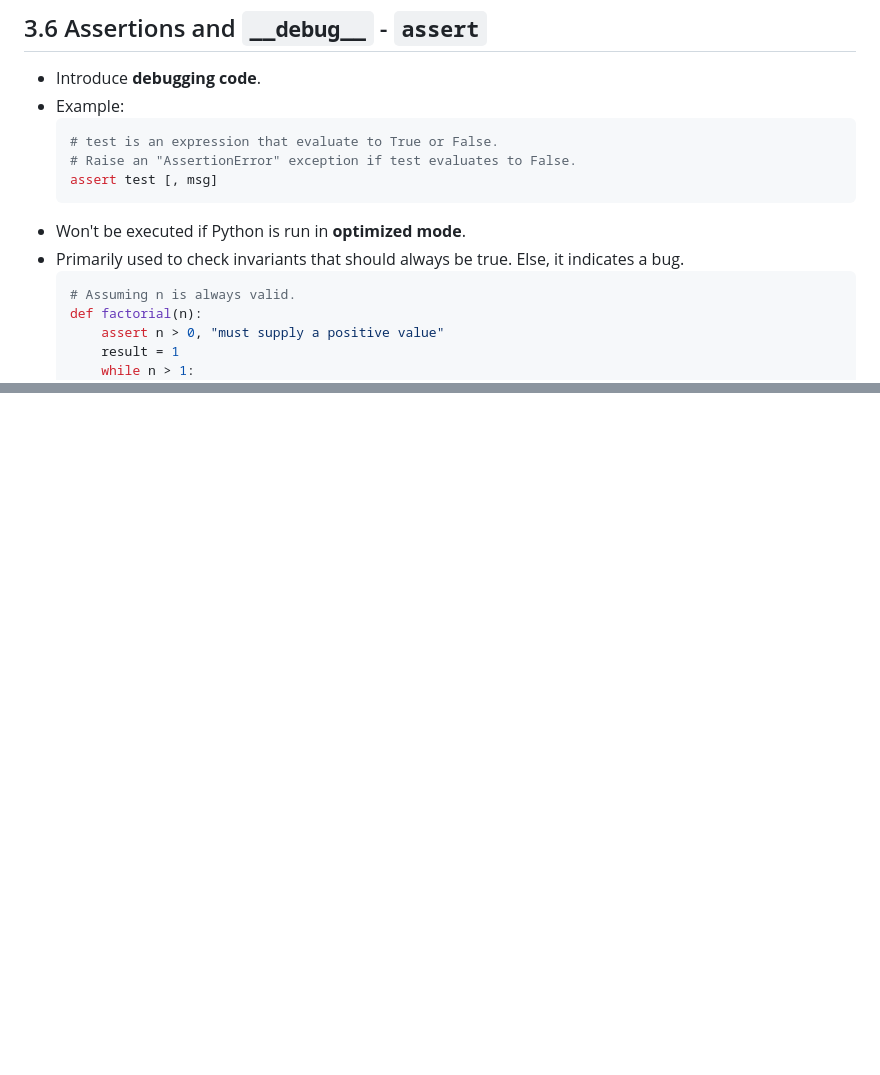
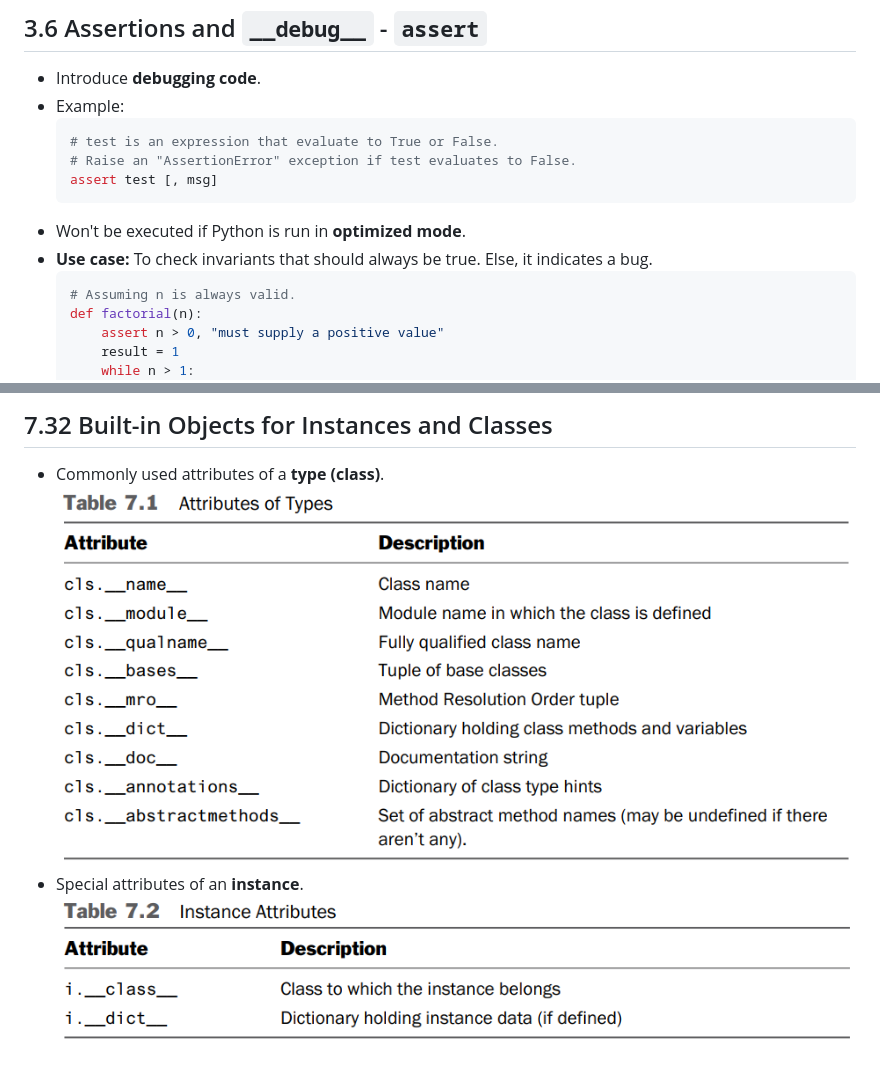
Before and after one commit to boonyong6/python-distilled, a Markdown page: README.md, 2 parts joined by grey strips. GitHub-like rendering; pictures changed too: images/7-1-attributes-of-types.png (added), images/7-2-instance-attributes.png (added); blank space fills up the shorter version.

````diff
--- a/README.md
+++ b/README.md
@@ -808,7 +808,7 @@
   assert test [, msg]
   ```
 - Won't be executed if Python is run in **optimized mode**.
-- Primarily used to check invariants that should always be true. Else, it indicates a bug.
+- **Use case:** To check invariants that should always be true. Else, it indicates a bug.
   ```py
   # Assuming n is always valid.
   def factorial(n):
@@ -2516,0 +2588,6 @@ enh_gen.close()
+## 7.32 Built-in Objects for Instances and Classes
+
+- Commonly used attributes of a **type (class)**.
+  ![7-1-attributes-of-types](images/7-1-attributes-of-types.png)
+- Special attributes of an **instance**.
+  ![7-2-instance-attributes](images/7-2-instance-attributes.png)
````
Also changed, not shown: other parts of README.md (+72 -1 lines), 2 other files.
